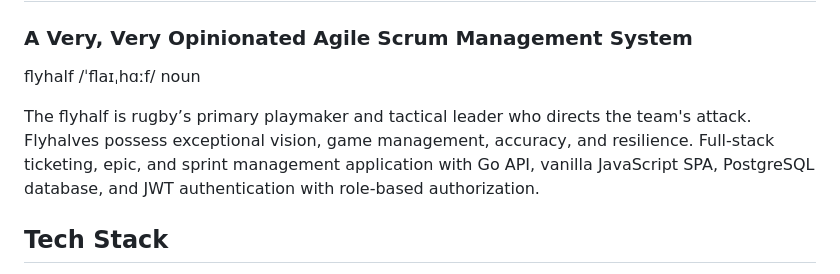
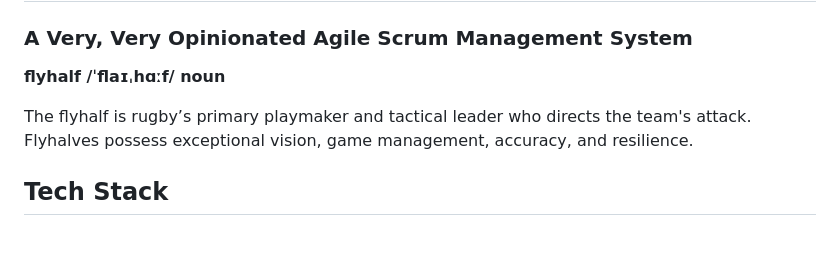
Before and after one commit to cfegela/flyhalf, a Markdown page: README.md, the part around the change. Rendered like a GitHub page; blank space fills up the shorter version.

```diff
--- a/README.md
+++ b/README.md
@@ -2,10 +2,9 @@
 
 ### A Very, Very Opinionated Agile Scrum Management System
 
-flyhalf /ˈflaɪˌhɑːf/ noun
+**flyhalf /ˈflaɪˌhɑːf/ noun**
 
 The flyhalf is rugby’s primary playmaker and tactical leader who directs the team's attack. Flyhalves possess exceptional vision, game management, accuracy, and resilience.
-Full-stack ticketing, epic, and sprint management application with Go API, vanilla JavaScript SPA, PostgreSQL database, and JWT authentication with role-based authorization.
 
 ## Tech Stack
 
```
